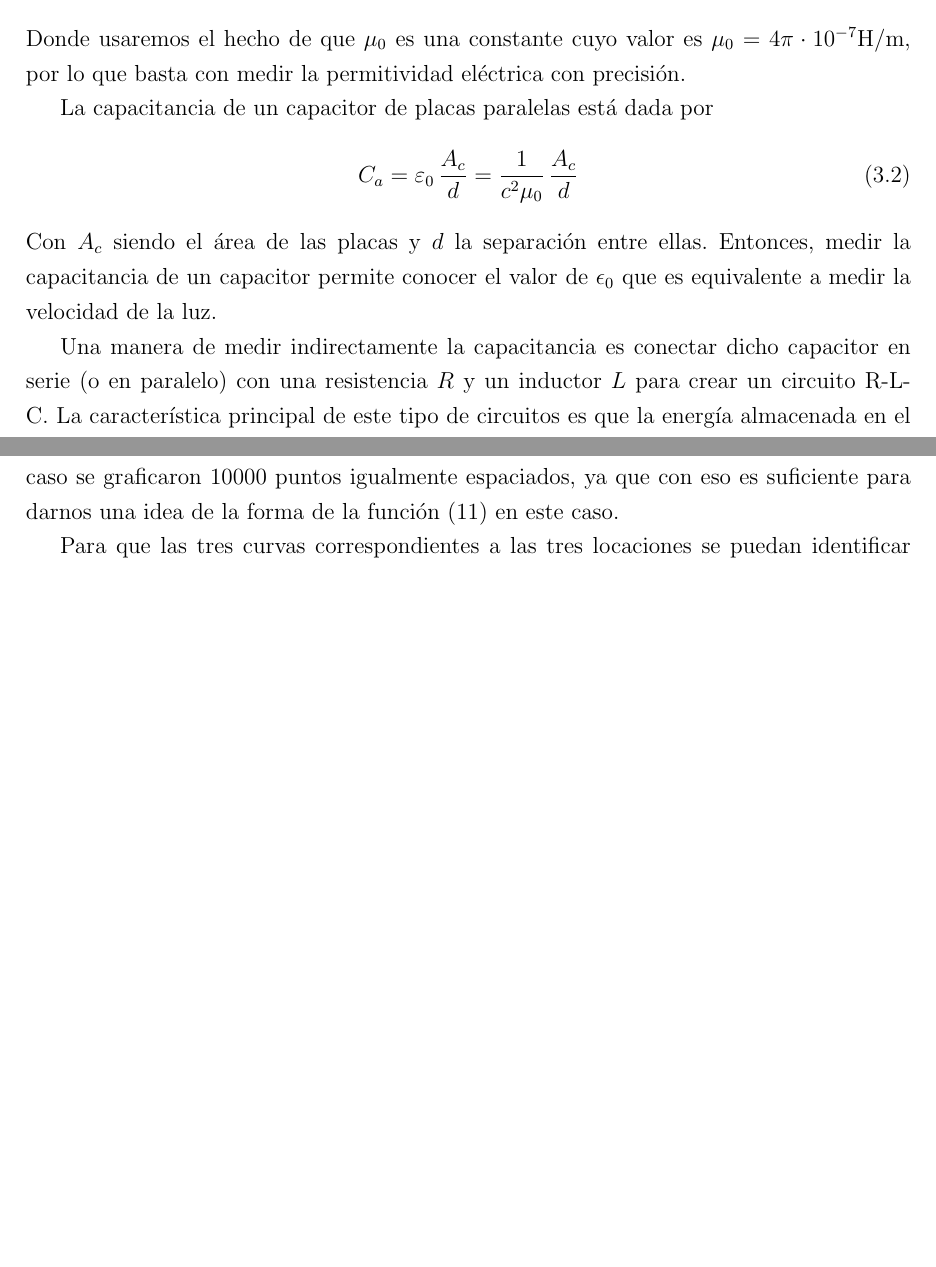
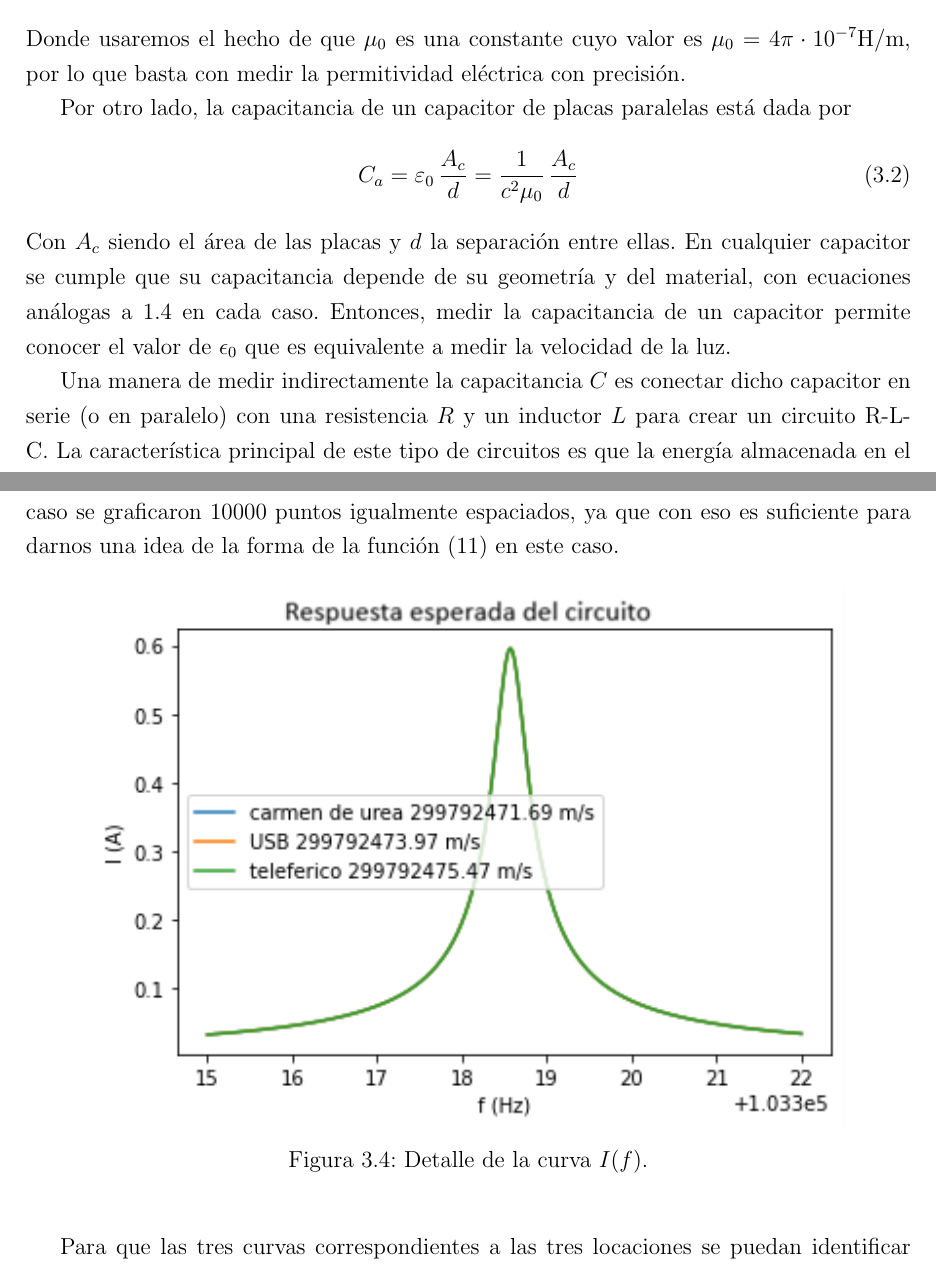
Before and after one commit to Marialaurarojas/Tesis, a LaTeX thesis (libro/main.tex, which reads libro/capitulo-3.tex): two parts of pages 40 and 44 of 52 before the commit and two parts of pages 40 and 45 of 53 after it, joined at a grey line, cut so that both start at the same text, the shorter picture padded with empty space. Compiled offline with pdfLaTeX.

Commit message:
Se agregaron imagenes

```diff
--- a/libro/capitulo-3.tex
+++ b/libro/capitulo-3.tex
@@ -14,13 +14,13 @@
 \end{equation}
 Donde usaremos el hecho de que $\mu_0$ es una constante cuyo valor es $\mu_0 = 4\pi\cdot 10^{-7}$H/m, por lo que basta con medir la permitividad eléctrica con precisión.
 
-La capacitancia de un capacitor de placas paralelas está dada por
+Por otro lado, la capacitancia de un capacitor de placas paralelas está dada por
 \begin{equation} \label{capacitanciaplacasparalelas}
 C_a=\varepsilon_0\,\frac{A_c}{d}=\frac{1}{c^{2}\mu_0}\,\frac{A_c}{d}
 \end{equation}
-Con $A_c$ siendo el área de las placas y $d$ la separación entre ellas. Entonces, medir la capacitancia de un capacitor permite conocer el valor de $\epsilon_0$ que es equivalente a medir la velocidad de la luz.
+Con $A_c$ siendo el área de las placas y $d$ la separación entre ellas. En cualquier capacitor se cumple que su capacitancia depende de su geometría y del material, con ecuaciones análogas a \ref{fig:curvaPlana} en cada caso. Entonces, medir la capacitancia de un capacitor permite conocer el valor de $\epsilon_0$ que es equivalente a medir la velocidad de la luz.
 
-Una manera de medir indirectamente la capacitancia es conectar dicho capacitor en serie (o en paralelo) con una resistencia $R$ y un inductor $L$ para crear un circuito R-L-C. La característica principal de este tipo de circuitos es que la energía almacenada en el capacitor se va liberando y a su vez almacenando en el inductor, para ser luego este último el que proporcione la energía al capacitor, en este proceso la corriente eléctrica cambia su dirección de modo que la corriente es alterna. Al aplicarle una corriente de frecuencia $f$ al circuito este responde con la producción de una corriente con la misma frecuencia y distinta amplitud, la amplitud de la corriente será máxima cuando la frecuencia aplicada sea igual a la frecuencia de resonancia del circuito la cual está dada por
+Una manera de medir indirectamente la capacitancia $C$ es conectar dicho capacitor en serie (o en paralelo) con una resistencia $R$ y un inductor $L$ para crear un circuito R-L-C. La característica principal de este tipo de circuitos es que la energía almacenada en el capacitor se va liberando y a su vez almacenando en el inductor, para ser luego este último el que proporcione la energía al capacitor, en este proceso la corriente eléctrica cambia su dirección de modo que la corriente es alterna. Al aplicarle una corriente de frecuencia $f$ al circuito este responde con la producción de una corriente con la misma frecuencia y distinta amplitud, la amplitud de la corriente será máxima cuando la frecuencia aplicada sea igual a la frecuencia de resonancia del circuito la cual está dada por
 \begin{equation} \label{frecuenciaResonancia}
 f_0=\frac{1}{2\pi\sqrt{LC}}
 \end{equation}
```
Also changed, not shown: libro/Simulacion-respuesta1.png (added), libro/Simulacion-respuesta2.png (added), libro/Simulacion-respuesta3.png (added), libro/main.pdf, libro/capitulo-3.tex (6 more changed lines), 10 other files.
